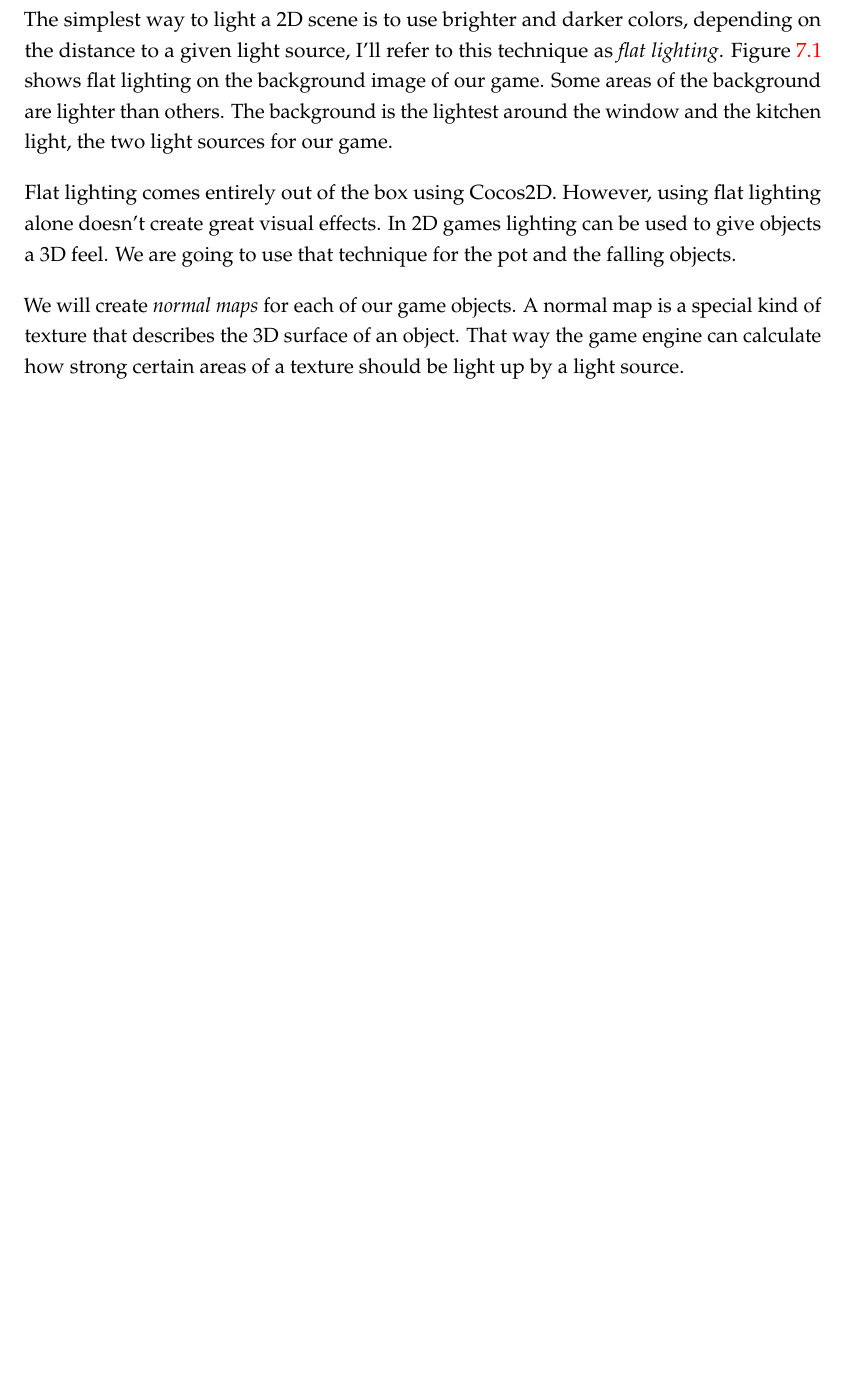
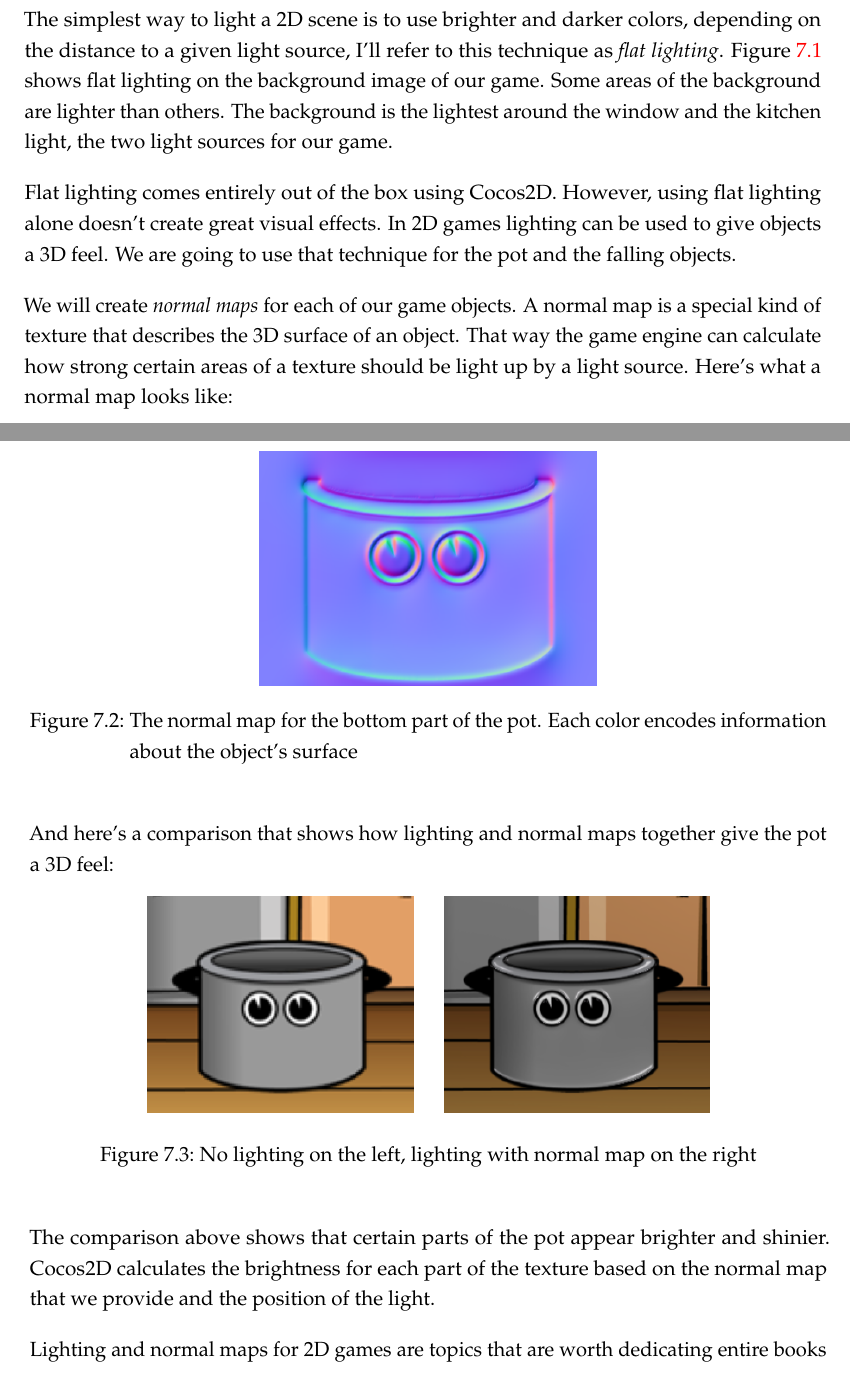
Before and after one commit to SpriteBuilder-Book/Book, a LaTeX thesis (document.tex, which reads Chapters/9_Effects_and_Animations.tex): part of page 202 of 203 before the commit and two parts of pages 202 and 203 of 205 after it, the two joined at a grey line, cut so that both start at the same text, the shorter picture padded with empty space. Compiled offline with pdfLaTeX.

Commit message:
More Chapter 9

```diff
--- a/Chapters/9_Effects_and_Animations.tex
+++ b/Chapters/9_Effects_and_Animations.tex
@@ -47,4 +47,27 @@ and the falling objects.
 We will create \textit{normal maps} for each of our game objects. A normal map
 is a special kind of texture that describes the 3D surface of an object. That
 way the game engine can calculate how strong certain areas of a texture should
-be light up by a light source.
+be light up by a light source. Here's what a normal map looks like:
+
+\begin{figure}[H]
+    \centering
+    \includegraphics[width=180pt]{images/Chapter9/pot-bottom_NRM.png}
+    \caption{The normal map for the bottom part of the pot. Each color encodes
+    information about the object's surface}
+\end{figure}
+
+And here's a comparison that shows how lighting and normal maps together give
+the pot a 3D feel:
+
+\begin{figure}[H]
+    \centering
+    \includegraphics[width=300pt]{images/Chapter9/pot_lighting_comparison.png}
+    \caption{No lighting on the left, lighting with normal map on the right}
+\end{figure}
+
+The comparison above shows that certain parts of the pot appear brighter and
+shinier. \cocos{} calculates the brightness for each part of the texture based
+on the normal map that we provide and the position of the light.
+
+Lighting and normal maps for 2D games are topics that are worth dedicating
+entire books to (and there are a ton out there!) so for now we will stick with
```
Also changed, not shown: diagrams/chapter9/pot-bottom_NRM.png (added), diagrams/chapter9/pot_lighting_comparison.png (added), images/Chapter9/pot-bottom_NRM.png (added), images/Chapter9/pot_lighting_comparison.png (added), Chapters/9_Effects_and_Animations.tex (27 more changed lines).
